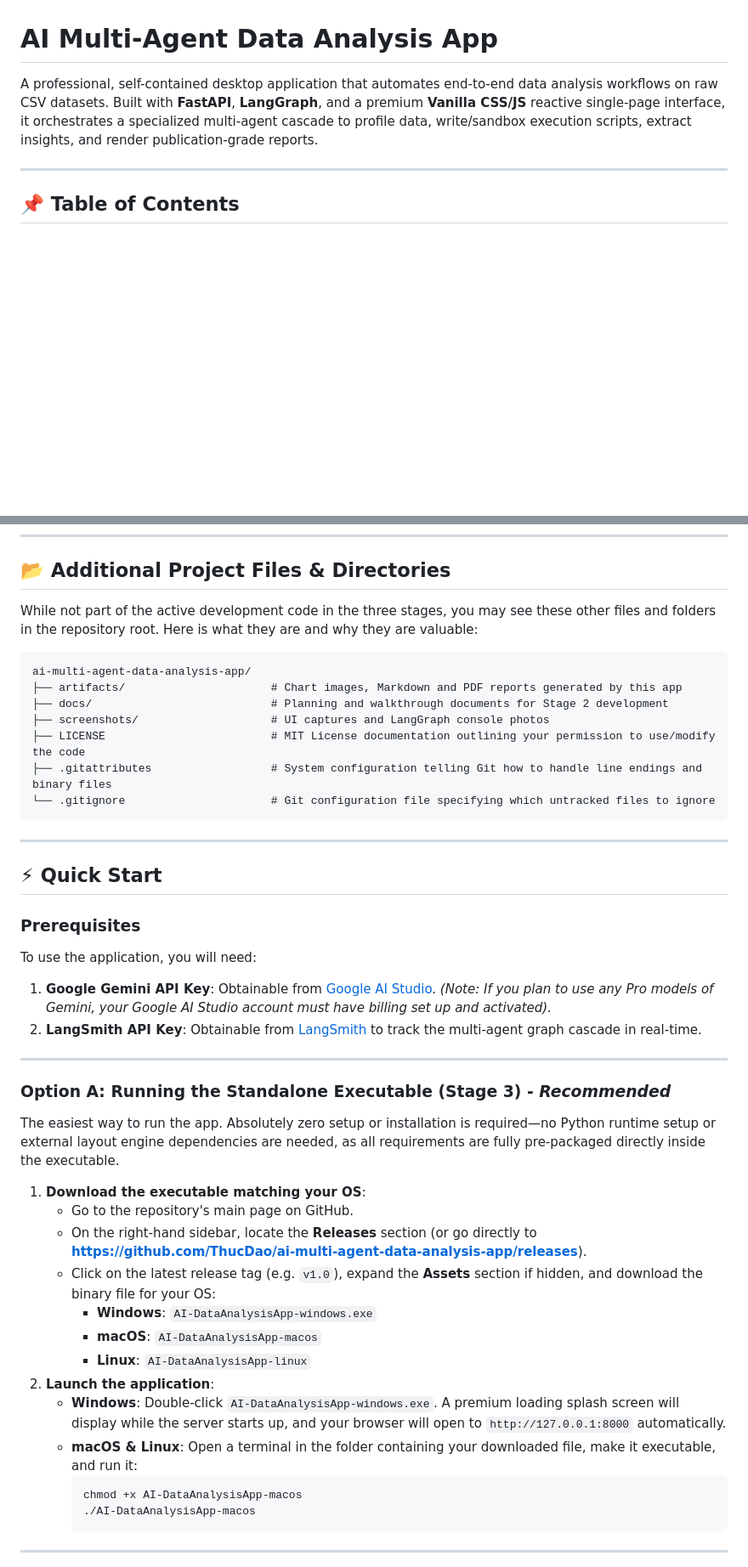
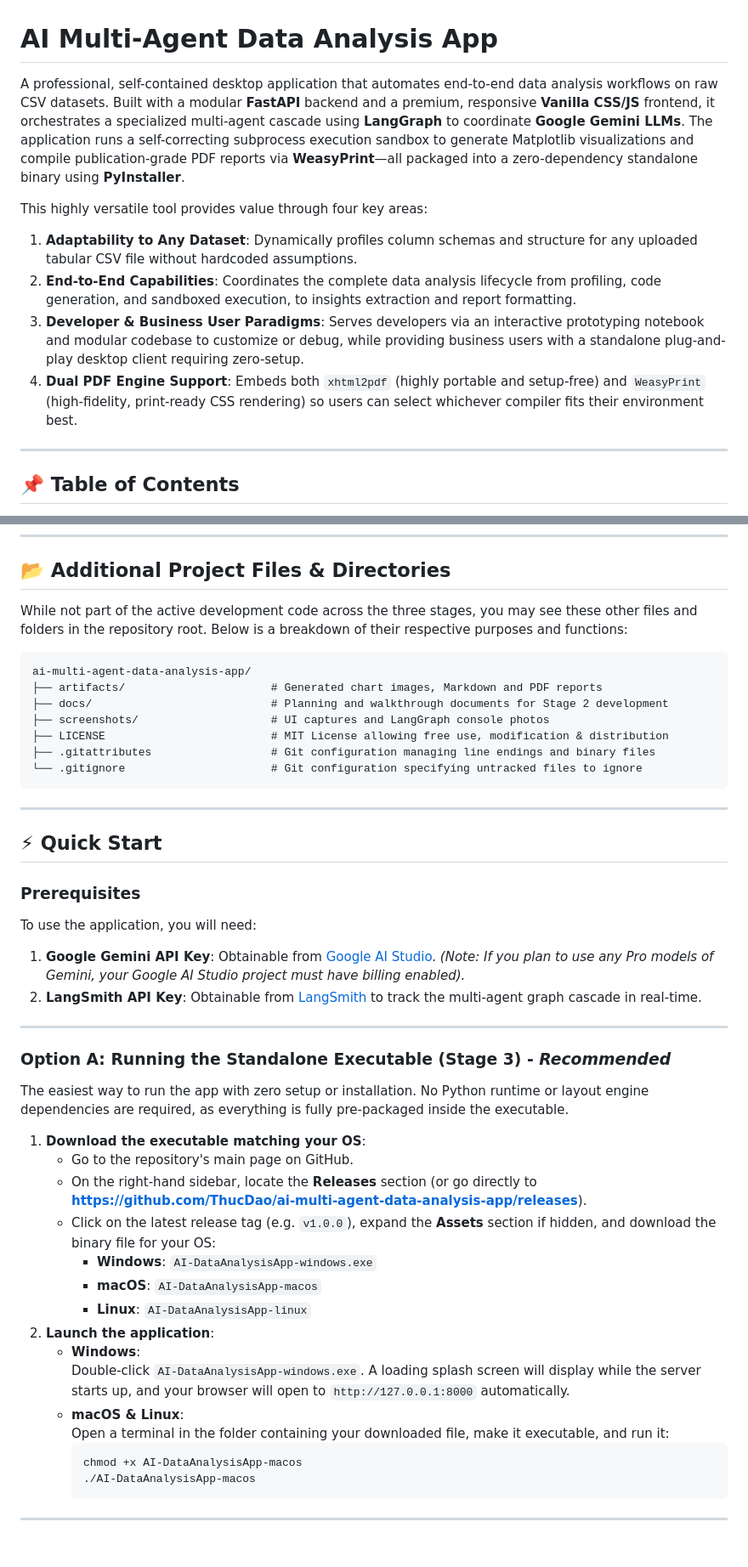
Before and after one commit to ThucDao/ai-multi-agent-data-analysis-app, a Markdown page: README.md, 2 parts joined by grey strips. Shown at 85% size. Rendered like a GitHub page; blank space fills up the shorter version.

````diff
--- a/README.md
+++ b/README.md
@@ -1,6 +1,12 @@
 # AI Multi-Agent Data Analysis App
 
-A professional, self-contained desktop application that automates end-to-end data analysis workflows on raw CSV datasets. Built with **FastAPI**, **LangGraph**, and a premium **Vanilla CSS/JS** reactive single-page interface, it orchestrates a specialized multi-agent cascade to profile data, write/sandbox execution scripts, extract insights, and render publication-grade reports.
+A professional, self-contained desktop application that automates end-to-end data analysis workflows on raw CSV datasets. Built with a modular **FastAPI** backend and a premium, responsive **Vanilla CSS/JS** frontend, it orchestrates a specialized multi-agent cascade using **LangGraph** to coordinate **Google Gemini LLMs**. The application runs a self-correcting subprocess execution sandbox to generate Matplotlib visualizations and compile publication-grade PDF reports via **WeasyPrint**—all packaged into a zero-dependency standalone binary using **PyInstaller**.
+
+This highly versatile tool provides value through four key areas:
+1. **Adaptability to Any Dataset**: Dynamically profiles column schemas and structure for any uploaded tabular CSV file without hardcoded assumptions.
+2. **End-to-End Capabilities**: Coordinates the complete data analysis lifecycle from profiling, code generation, and sandboxed execution, to insights extraction and report formatting.
+3. **Developer & Business User Paradigms**: Serves developers via an interactive prototyping notebook and modular codebase to customize or debug, while providing business users with a standalone plug-and-play desktop client requiring zero-setup.
+4. **Dual PDF Engine Support**: Embeds both `xhtml2pdf` (highly portable and setup-free) and `WeasyPrint` (high-fidelity, print-ready CSS rendering) so users can select whichever compiler fits their environment best.
 
 ---
 
@@ -187,16 +217,17 @@ ai-multi-agent-data-analysis-app/
 ---
 
 ## 📂 Additional Project Files & Directories
-While not part of the active development code in the three stages, you may see these other files and folders in the repository root. Here is what they are and why they are valuable:
+
+While not part of the active development code across the three stages, you may see these other files and folders in the repository root. Below is a breakdown of their respective purposes and functions:
 
 ```text
 ai-multi-agent-data-analysis-app/
-├── artifacts/                      # Chart images, Markdown and PDF reports generated by this app
+├── artifacts/                      # Generated chart images, Markdown and PDF reports
 ├── docs/                           # Planning and walkthrough documents for Stage 2 development
 ├── screenshots/                    # UI captures and LangGraph console photos
-├── LICENSE                         # MIT License documentation outlining your permission to use/modify the code
-├── .gitattributes                  # System configuration telling Git how to handle line endings and binary files
-└── .gitignore                      # Git configuration file specifying which untracked files to ignore
+├── LICENSE                         # MIT License allowing free use, modification & distribution
+├── .gitattributes                  # Git configuration managing line endings and binary files
+└── .gitignore                      # Git configuration specifying untracked files to ignore
 ```
 
 ---
@@ -205,24 +236,27 @@ ai-multi-agent-data-analysis-app/
 
 ### Prerequisites
 To use the application, you will need:
-1. **Google Gemini API Key**: Obtainable from [Google AI Studio](https://aistudio.google.com/api-keys). *(Note: If you plan to use any Pro models of Gemini, your Google AI Studio account must have billing set up and activated).*
+1. **Google Gemini API Key**: Obtainable from [Google AI Studio](https://aistudio.google.com/api-keys).
+   *(Note: If you plan to use any Pro models of Gemini, your Google AI Studio project must have billing enabled).*
 2. **LangSmith API Key**: Obtainable from [LangSmith](https://www.langchain.com/langsmith/observability) to track the multi-agent graph cascade in real-time.
 
 ---
 
 ### Option A: Running the Standalone Executable (Stage 3) - *Recommended*
-The easiest way to run the app. Absolutely zero setup or installation is required—no Python runtime setup or external layout engine dependencies are needed, as all requirements are fully pre-packaged directly inside the executable.
+The easiest way to run the app with zero setup or installation. No Python runtime or layout engine dependencies are required, as everything is fully pre-packaged inside the executable.
 
 1. **Download the executable matching your OS**:
    * Go to the repository's main page on GitHub.
    * On the right-hand sidebar, locate the **Releases** section (or go directly to **[https://github.com/ThucDao/ai-multi-agent-data-analysis-app/releases](https://github.com/ThucDao/ai-multi-agent-data-analysis-app/releases)**).
-   * Click on the latest release tag (e.g. `v1.0`), expand the **Assets** section if hidden, and download the binary file for your OS:
+   * Click on the latest release tag (e.g. `v1.0.0`), expand the **Assets** section if hidden, and download the binary file for your OS:
      * **Windows**: `AI-DataAnalysisApp-windows.exe`
      * **macOS**: `AI-DataAnalysisApp-macos`
      * **Linux**: `AI-DataAnalysisApp-linux`
 2. **Launch the application**:
-   * **Windows**: Double-click `AI-DataAnalysisApp-windows.exe`. A premium loading splash screen will display while the server starts up, and your browser will open to `http://127.0.0.1:8000` automatically.
-   * **macOS & Linux**: Open a terminal in the folder containing your downloaded file, make it executable, and run it:
+   * **Windows**:
+     Double-click `AI-DataAnalysisApp-windows.exe`. A loading splash screen will display while the server starts up, and your browser will open to `http://127.0.0.1:8000` automatically.
+   * **macOS & Linux**:
+     Open a terminal in the folder containing your downloaded file, make it executable, and run it:
      ```bash
      chmod +x AI-DataAnalysisApp-macos
      ./AI-DataAnalysisApp-macos
````
Also changed, not shown: other parts of README.md (+92 -55 lines).
